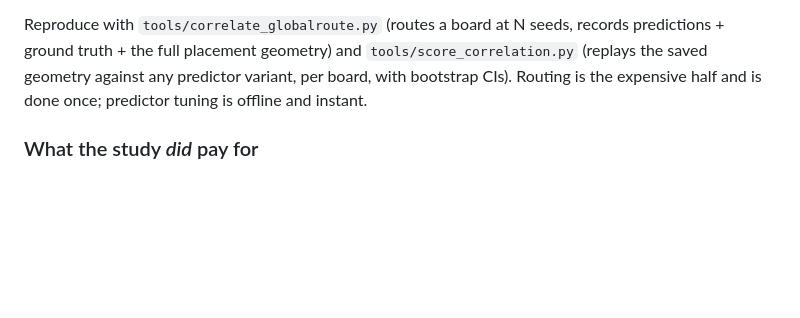
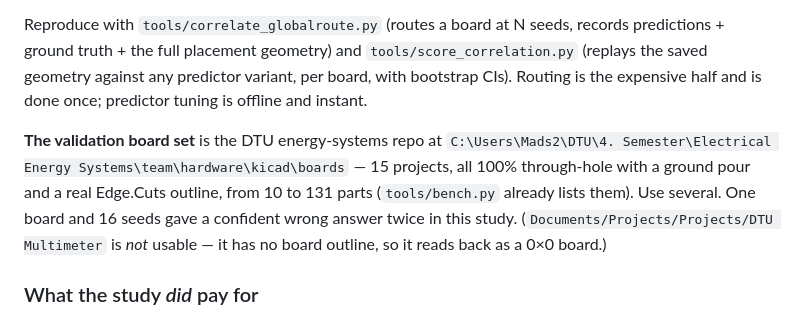
Before and after one commit to DTU-EKB/KiCad-Autoplace, a Markdown page: docs/HANDOFF-routability-driven-placement.md, the part around the change. Drawn GitHub-style; blank space fills up the shorter version.

Commit message:
Record where the validation board set lives

```diff
--- a/docs/HANDOFF-routability-driven-placement.md
+++ b/docs/HANDOFF-routability-driven-placement.md
@@ -299,6 +299,14 @@ records predictions + ground truth + the full placement geometry) and
 variant, per board, with bootstrap CIs). Routing is the expensive half and is
 done once; predictor tuning is offline and instant.
 
+**The validation board set** is the DTU energy-systems repo at
+`C:\Users\Mads2\DTU\4. Semester\Electrical Energy Systems\team\hardware\kicad\boards`
+— 15 projects, all 100% through-hole with a ground pour and a real Edge.Cuts
+outline, from 10 to 131 parts (`tools/bench.py` already lists them). Use several.
+One board and 16 seeds gave a confident wrong answer twice in this study.
+(`Documents/Projects/Projects/DTU Multimeter` is *not* usable — it has no board
+outline, so it reads back as a 0×0 board.)
+
 ### What the study *did* pay for
 
 **`ranking.candidate_key` was ranking candidates at rho 0.01 — no better than
```
